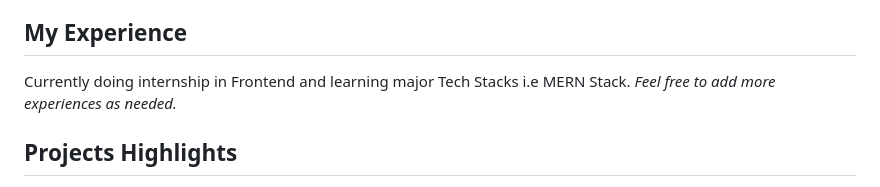
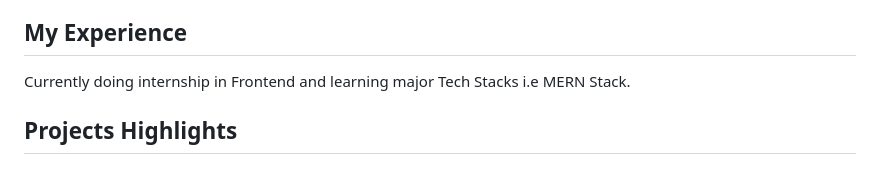
Before and after one commit to IstutiGupta11/Personal-Portfolio, a Markdown page: README.md, the part around the change. GitHub-like rendering.

```diff
--- a/README.md
+++ b/README.md
@@ -25,7 +25,6 @@ These skills collectively represent my technical expertise and dedication to con
 ## My Experience
 
 Currently doing internship in Frontend and learning major Tech Stacks i.e MERN Stack.
-*Feel free to add more experiences as needed.*
 
 ## Projects Highlights
 
```
